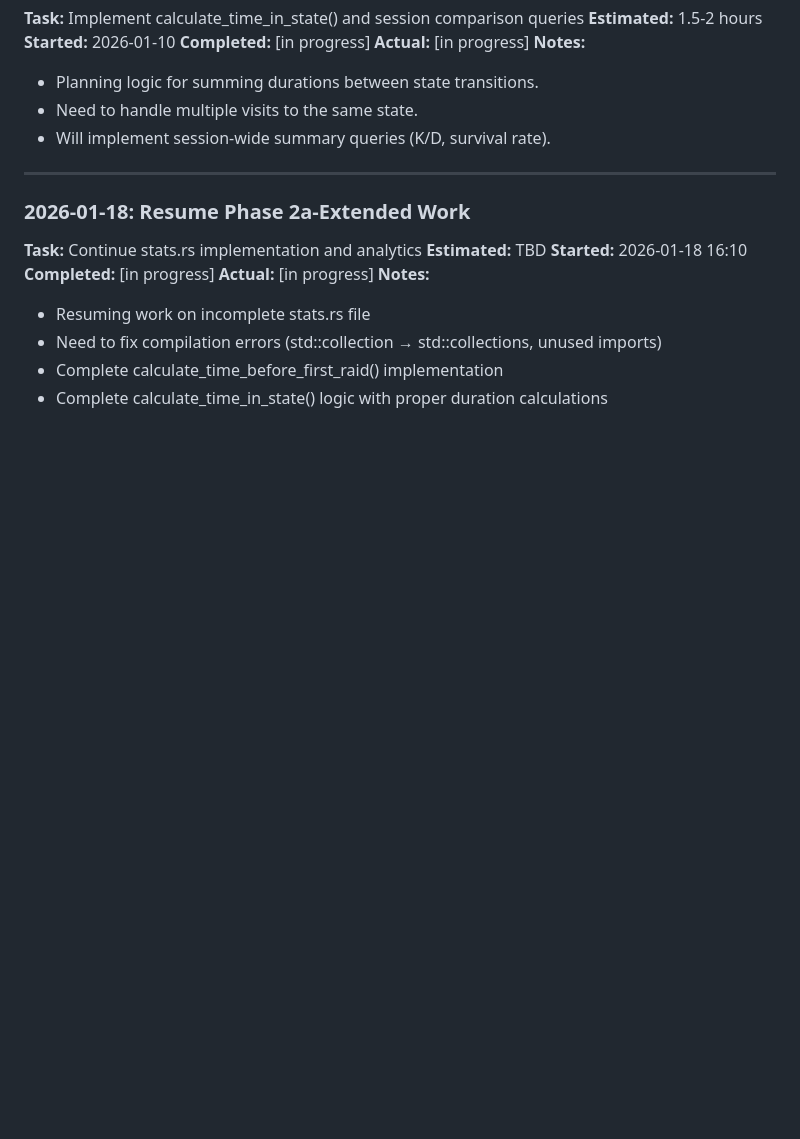
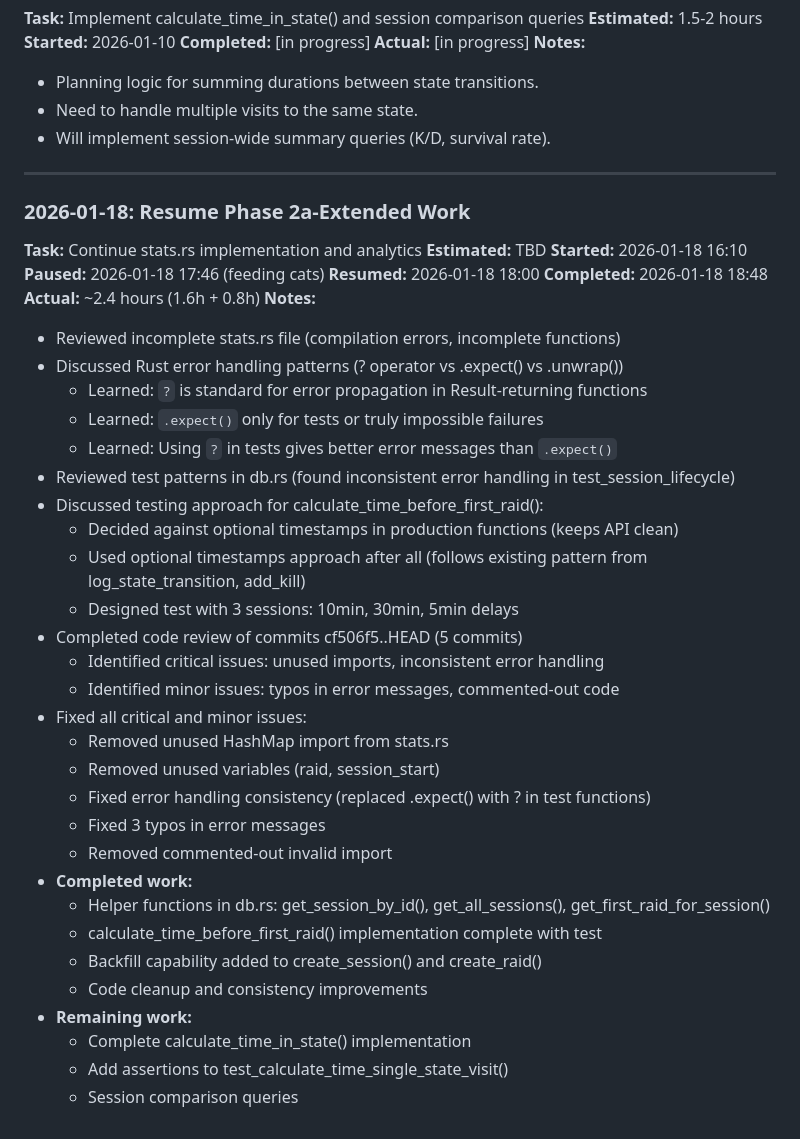
Before and after one commit to PlaidCat/tarkov-stream-producer, a Markdown page: .time_tracking.md, the part around the change. Drawn GitHub-style; blank space fills up the shorter version.

```diff
--- a/.time_tracking.md
+++ b/.time_tracking.md
@@ -289,10 +289,36 @@
 **Task:** Continue stats.rs implementation and analytics
 **Estimated:** TBD
 **Started:** 2026-01-18 16:10
-**Completed:** [in progress]
-**Actual:** [in progress]
+**Paused:** 2026-01-18 17:46 (feeding cats)
+**Resumed:** 2026-01-18 18:00
+**Completed:** 2026-01-18 18:48
+**Actual:** ~2.4 hours (1.6h + 0.8h)
 **Notes:**
-- Resuming work on incomplete stats.rs file
-- Need to fix compilation errors (std::collection → std::collections, unused imports)
-- Complete calculate_time_before_first_raid() implementation
-- Complete calculate_time_in_state() logic with proper duration calculations
+- Reviewed incomplete stats.rs file (compilation errors, incomplete functions)
+- Discussed Rust error handling patterns (? operator vs .expect() vs .unwrap())
+  - Learned: `?` is standard for error propagation in Result-returning functions
+  - Learned: `.expect()` only for tests or truly impossible failures
+  - Learned: Using `?` in tests gives better error messages than `.expect()`
+- Reviewed test patterns in db.rs (found inconsistent error handling in test_session_lifecycle)
+- Discussed testing approach for calculate_time_before_first_raid():
+  - Decided against optional timestamps in production functions (keeps API clean)
+  - Used optional timestamps approach after all (follows existing pattern from log_state_transition, add_kill)
+  - Designed test with 3 sessions: 10min, 30min, 5min delays
+- Completed code review of commits cf506f5..HEAD (5 commits)
+  - Identified critical issues: unused imports, inconsistent error handling
+  - Identified minor issues: typos in error messages, commented-out code
+- Fixed all critical and minor issues:
+  - Removed unused HashMap import from stats.rs
+  - Removed unused variables (raid, session_start)
+  - Fixed error handling consistency (replaced .expect() with ? in test functions)
+  - Fixed 3 typos in error messages
+  - Removed commented-out invalid import
+- **Completed work:**
+  - Helper functions in db.rs: get_session_by_id(), get_all_sessions(), get_first_raid_for_session()
+  - calculate_time_before_first_raid() implementation complete with test
+  - Backfill capability added to create_session() and create_raid()
+  - Code cleanup and consistency improvements
+- **Remaining work:**
+  - Complete calculate_time_in_state() implementation
+  - Add assertions to test_calculate_time_single_state_visit()
+  - Session comparison queries
```
Also changed, not shown: CLAUDE.md (+40 -5 lines), todo.md (+17 -1 lines).
